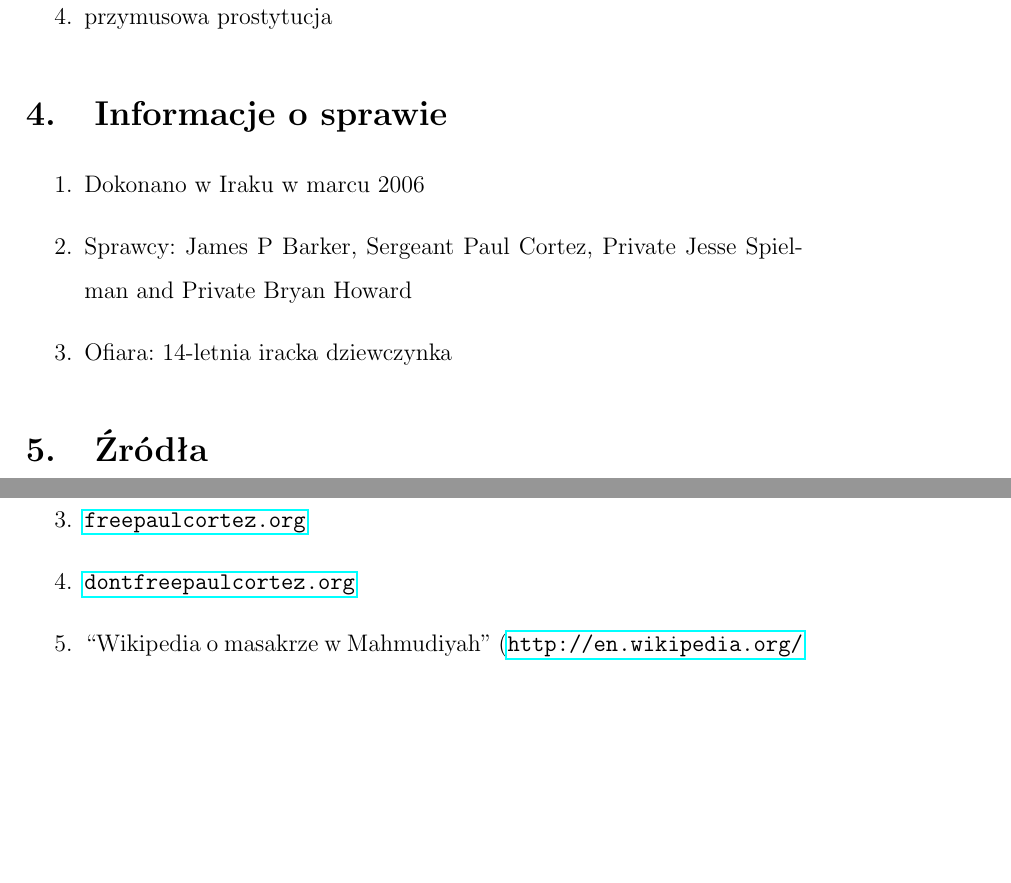
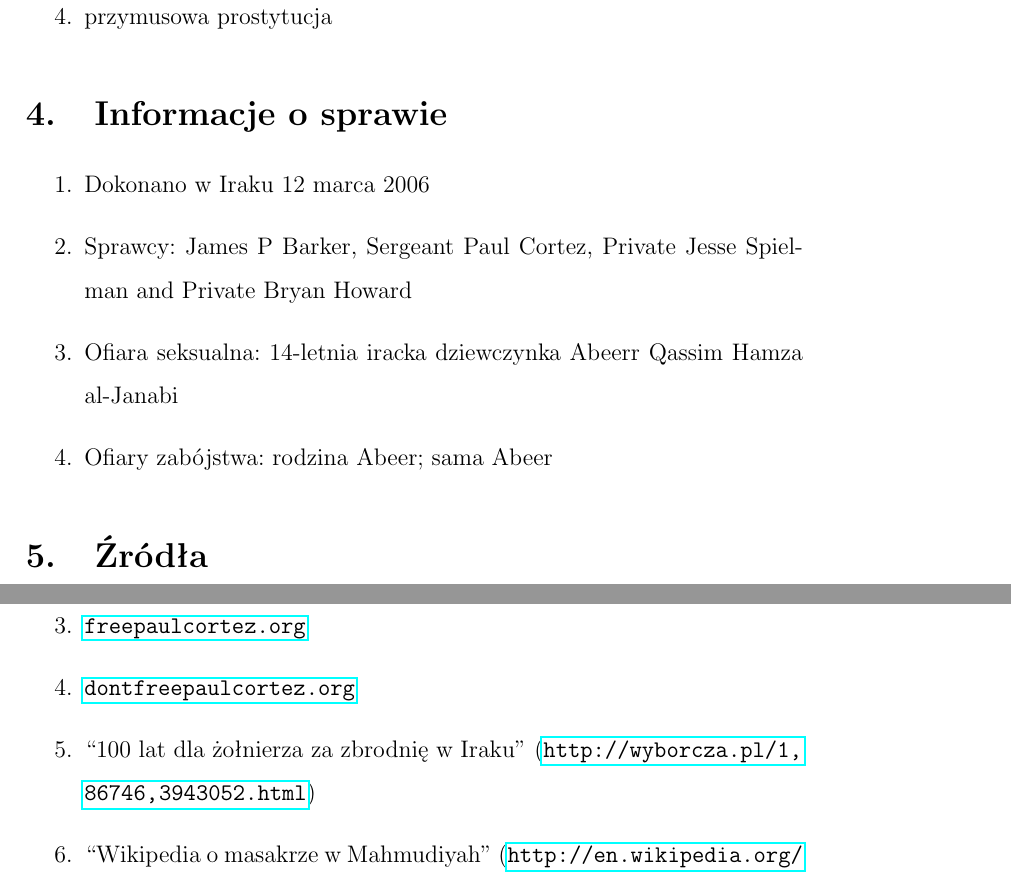
Before and after one commit to xlujiax/ii, a LaTeX document (pswkz/esej.tex): two parts of page 3 of 5, joined at a grey line, cut so that both start at the same text, the shorter picture padded with empty space. Compiled offline with pdfLaTeX.

Commit message:
Name of girl

```diff
--- a/pswkz/esej.tex
+++ b/pswkz/esej.tex
@@ -86,9 +86,10 @@
 \section{Informacje o sprawie}
 
 \begin{enumerate}
-\item Dokonano w Iraku w marcu 2006
+\item Dokonano w Iraku 12 marca 2006
 \item Sprawcy: James P Barker, Sergeant Paul Cortez, Private Jesse Spielman and Private Bryan Howard
-\item Ofiara: 14-letnia iracka dziewczynka
+\item Ofiara seksualna: 14-letnia iracka dziewczynka Abeerr Qassim Hamza al-Janabi
+\item Ofiary zabójstwa: rodzina Abeer; sama Abeer
 \end{enumerate}
 
 \section{Źródła}
@@ -100,6 +101,7 @@
   (\url{http://www.expose-the-war-profiteers.org/DOD/iraq_II_videos/mahmudiya_documentary.htm})
 \item \url{freepaulcortez.org}
 \item \url{dontfreepaulcortez.org}
+\item ``100 lat dla żołnierza za zbrodnię w Iraku'' (\url{http://wyborcza.pl/1,86746,3943052.html})
 \item ``Wikipedia o masakrze w Mahmudiyah'' (\url{http://en.wikipedia.org/wiki/Mahmudiyah_killings#Paul_E._Cortez})
 \end{enumerate}
 
```
